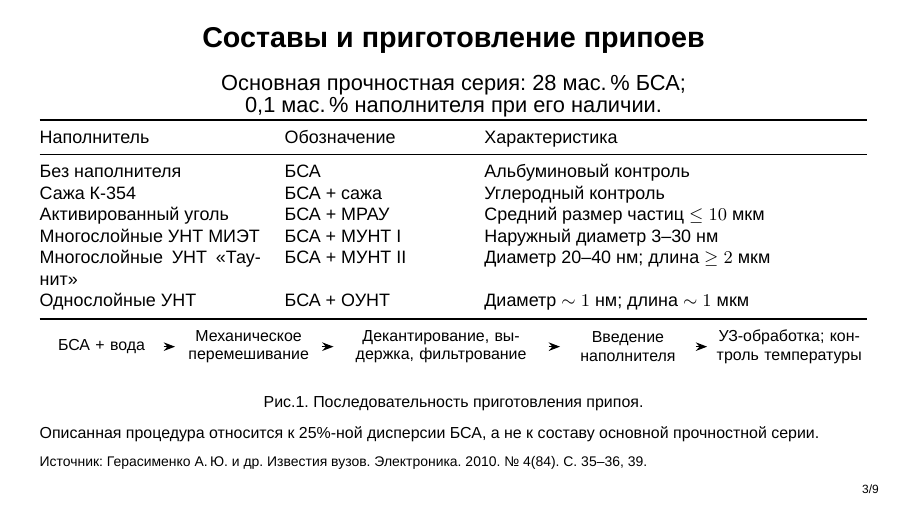
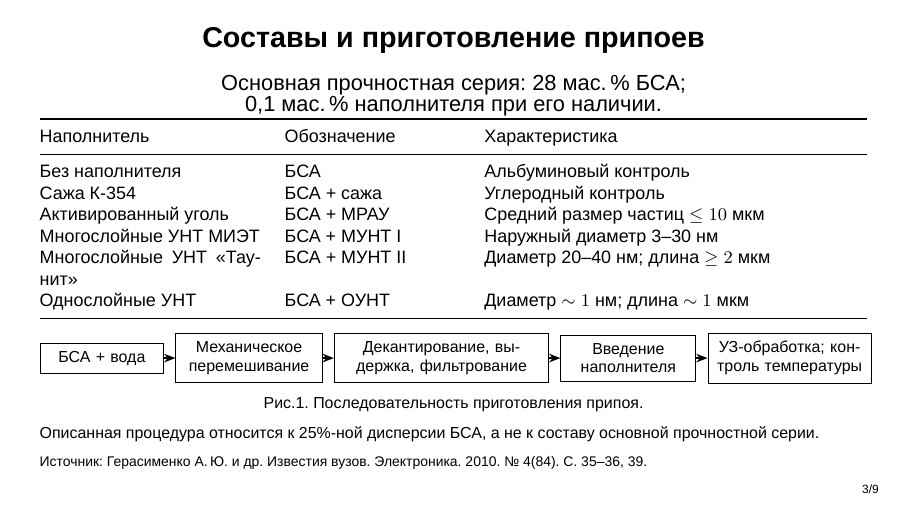
Before and after one commit to egorguslyan/laser-welding-biotissues, LaTeX slides (presentation.tex): page 3 of 9. Compiled offline with LuaLaTeX.

Commit message:
Update presentation.tex

```diff
--- a/presentation.tex
+++ b/presentation.tex
@@ -96,8 +97,7 @@
 Многослойные УНТ «Таунит» & БСА + МУНТ II & Диаметр 20–40 нм; длина $\geq2$ мкм\\
 Однослойные УНТ & БСА + ОУНТ & Диаметр $\sim1$ нм; длина $\sim1$ мкм\\\bottomrule
 \end{tabularx}
-\vspace{2mm}
-\begin{tikzpicture}[node distance=2mm]
+\begin{tikzpicture}[node distance=2mm,every node/.append style={draw=black,rectangle,line width=0.4pt}]
 \node[box,text width=19mm,font=\scriptsize](a){БСА + вода};
 \node[box,text width=23mm,font=\scriptsize,right=of a](b){Механическое перемешивание};
 \node[box,text width=35mm,font=\scriptsize,right=of b](c){Декантирование, выдержка, фильтрование};
```
Also changed, not shown: presentation.tex (1 more changed lines).
